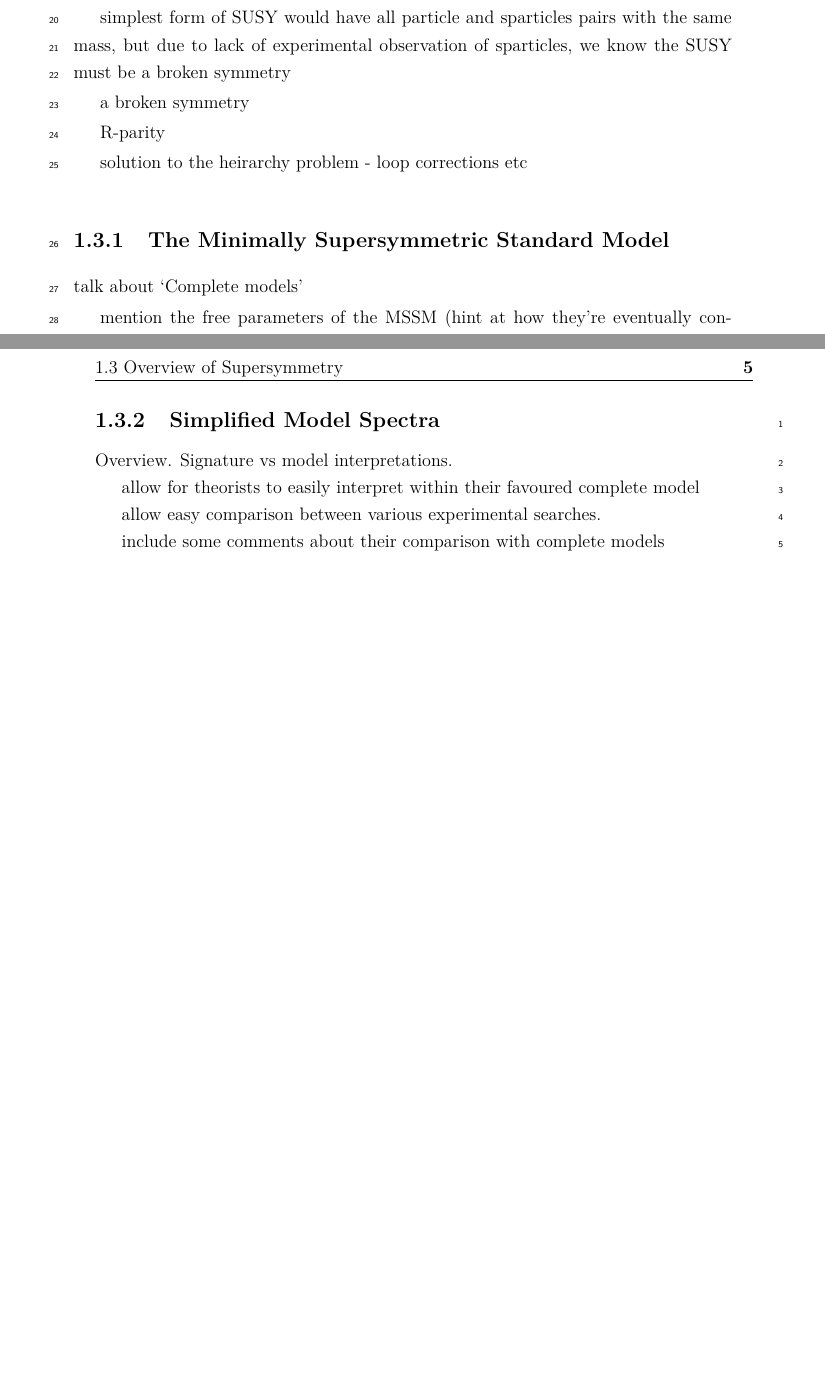
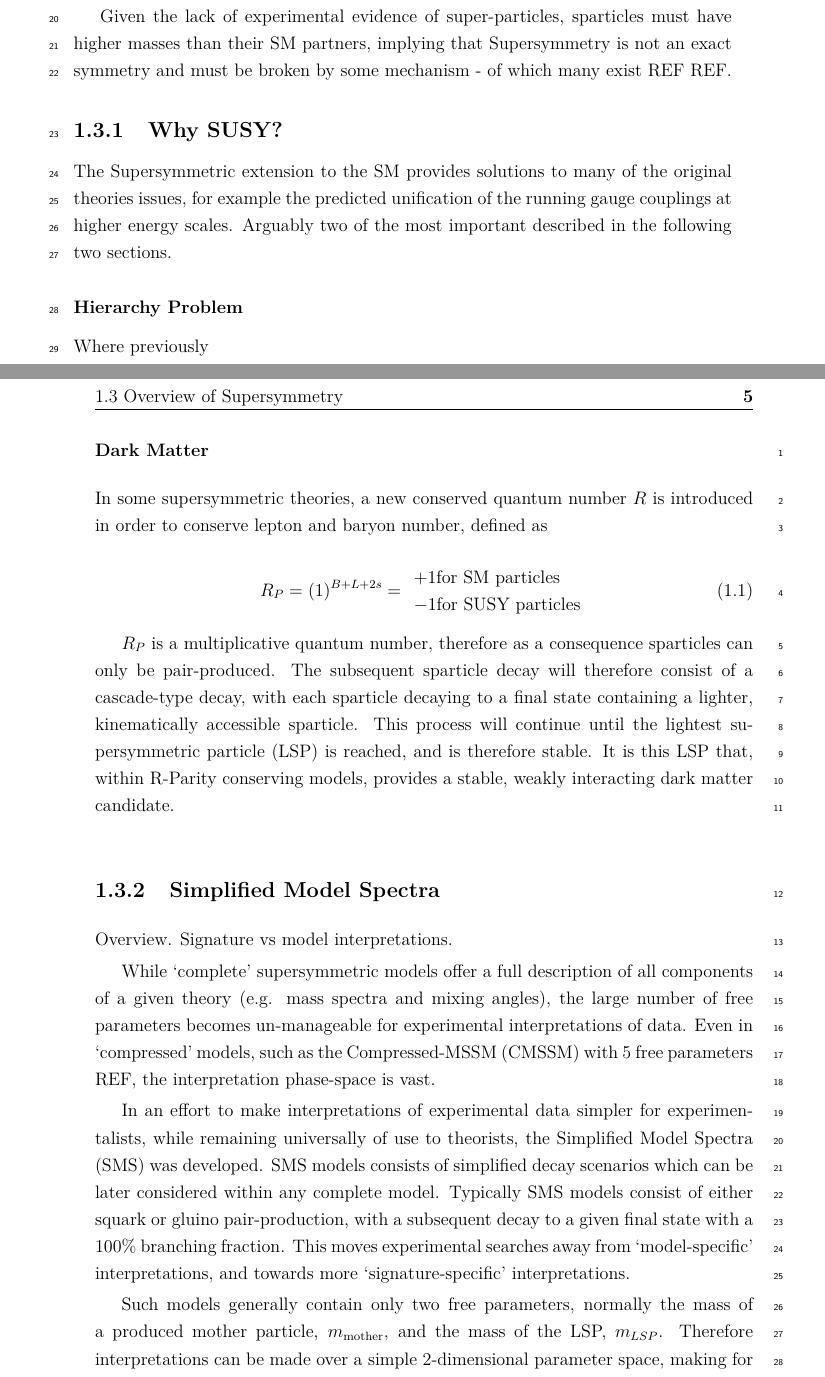
Before and after one commit to dsmiff/thesis-1, a LaTeX thesis (thesis.tex, which reads Chapter2/chapter2.tex): two parts of pages 4 and 5 of 8, joined at a grey line, cut at the place of the change, the shorter picture padded with empty space. Compiled offline with pdfLaTeX.

Commit message:
sms models stuff

```diff
--- a/Chapter2/chapter2.tex
+++ b/Chapter2/chapter2.tex
@@ -175,34 +175,62 @@ to give the charginos, $\tilde{\Chi}^{\pm}_{i=1-2}$.
+to give the charginos, $\tilde{\chi}^{\pm}_{i=1-2}$.
 
-Super-multiplets.
+Given the lack of experimental evidence of super-particles, sparticles must
+have higher masses than their SM partners, implying that Supersymmetry is not
+an exact symmetry and must be broken by some mechanism - of which many exist
+REF REF.
 
-simplest form of SUSY would have all particle and sparticles pairs with the same
-mass, but due to lack of experimental observation of sparticles, we know the
-SUSY must be a broken symmetry
+\subsection{Why SUSY?}
+The Supersymmetric extension to the SM provides solutions to many of the
+original theories issues, for example the predicted unification of the running
+gauge couplings at higher energy scales. Arguably two of the most important
+described in the following two sections.
 
-a broken symmetry
+\subsubsection{Hierarchy Problem}
+Where previously
 
-R-parity
+solution to the hierarchy problem - loop corrections etc
 
-solution to the heirarchy problem - loop corrections etc
+\subsubsection{Dark Matter}
+In some supersymmetric theories, a new conserved quantum number $R$
+is introduced in order to conserve lepton and baryon number, defined as
 
-\subsection{The Minimally Supersymmetric Standard Model}
-talk about `Complete models'
+\begin{equation}
+R_P = (1)^{B+L+2s} =
+\begin{array}{l}
++1 \text{for SM particles}\\ -1 \text{for SUSY particles}
+\end{array}
+\end{equation}
 
-mention the free parameters of the MSSM (hint at how they're eventually
-constrained within other models)
-
+$R_P$ is a multiplicative quantum number, therefore as a consequence sparticles
+can only be pair-produced. The subsequent sparticle decay will therefore consist
+of a cascade-type decay, with each sparticle decaying to a final state
+containing a lighter, kinematically accessible sparticle. This process will
+continue until the lightest supersymmetric particle (LSP) is reached, and is
+therefore stable. It is this LSP that, within R-Parity conserving models,
+provides a stable, weakly interacting dark matter candidate.
 
 \subsection{Simplified Model Spectra}
 Overview. Signature vs model interpretations.
 
-allow for theorists to easily interpret within their favoured complete model
+While `complete' supersymmetric models offer a full description of all
+components of a given theory (e.g. mass spectra and mixing angles), the large
+number of free parameters becomes un-manageable for experimental interpretations
+of data. Even in `compressed' models, such as the Compressed-MSSM (CMSSM) with 5
+free parameters REF, the interpretation phase-space is vast.
 
-allow easy comparison between various experimental searches.
+In an effort to make interpretations of experimental data simpler for
+experimentalists, while remaining universally of use to theorists, the
+Simplified Model Spectra (SMS) was developed. SMS models consists of simplified
+decay scenarios which can be later considered within any complete model.
+Typically SMS models consist of either squark or gluino pair-production, with a
+subsequent decay to a given final state with a 100\% branching fraction. This
+moves experimental searches away from `model-specific' interpretations, and
+towards more `signature-specific' interpretations.
 
-include some comments about their comparison with complete models
-
-% \subsubsection{vs `Complete' models}
-% \subsubsection{Gluino production and decay - only if needed for T1ttcc}
+Such models generally contain only two free parameters, normally the mass of a
+produced mother particle, $m_{\text{mother}}$, and the mass of the LSP,
+$m_{LSP}$. Therefore interpretations can be made over a simple 2-dimensional
+parameter space, making for trivial experimental comparisons.
 
 \subsection{Stop quark production and decay}
 go through the various decay channels of the stop in the mStop vs mLSP plane
```
Also changed, not shown: Chapter2/chapter2.tex (8 more changed lines).
